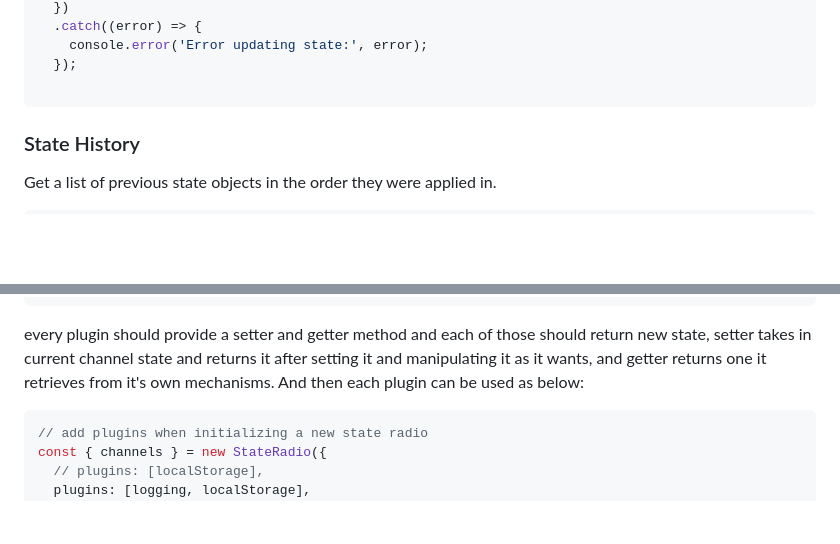
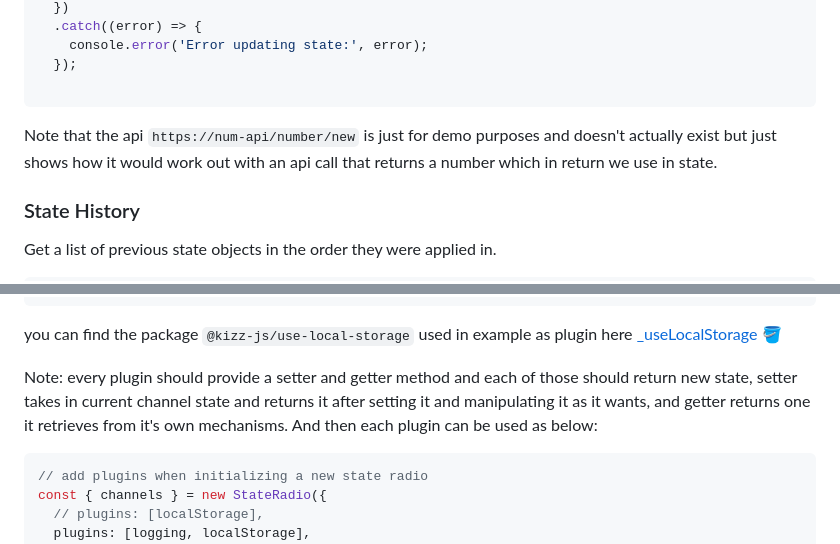
Before and after one commit to Hussseinkizz/state-radio, a Markdown page: readme.md, 2 parts joined by grey strips. Rendered like a GitHub page; blank space fills up the shorter version.

Commit message:
docs(app): updated readme

````diff
--- a/readme.md
+++ b/readme.md
@@ -100,6 +100,8 @@ numberChannel.setStateAsync(async (oldState) => {
   });
 
 ```
+
+Note that the api `https://num-api/number/new` is just for demo purposes and doesn't actually exist but just shows how it would work out with an api call that returns a number which in return we use in state.
 
 ### State History
 
@@ -217,7 +219,9 @@ let localStorage = {
 };
 ```
 
-every plugin should provide a setter and getter method and each of those should return new state, setter takes in current channel state and returns it after setting it and manipulating it as it wants, and getter returns one it retrieves from it's own mechanisms. And then each plugin can be used as below:
+you can find the package `@kizz-js/use-local-storage` used in example as plugin here [_useLocalStorage 🪣](https://www.npmjs.com/package/@kizz-js/use-local-storage)
+
+Note: every plugin should provide a setter and getter method and each of those should return new state, setter takes in current channel state and returns it after setting it and manipulating it as it wants, and getter returns one it retrieves from it's own mechanisms. And then each plugin can be used as below:
 
 ``` javascript
 // add plugins when initializing a new state radio
````
